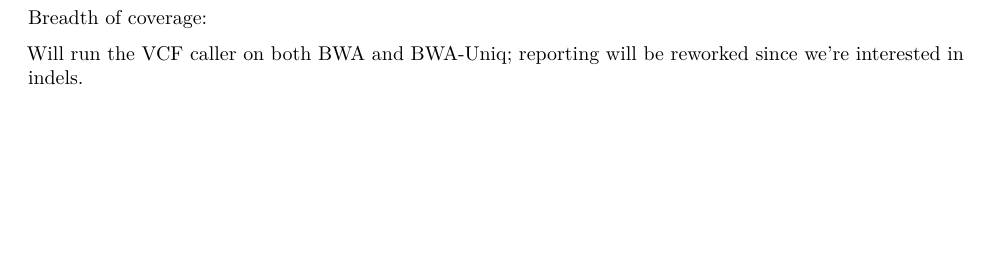
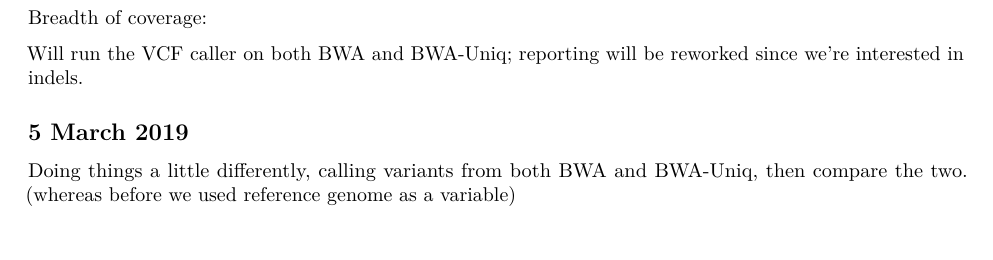
Before and after one commit to csoeder/EJgrepper, an R Markdown document (dev/EJgrep_dev1.Rmd): part of page 2 of 2, cut so that both start at the same text. Rendered offline with R 4.5, knitr and Pandoc, then LaTeX, with nearby package versions; some code elsewhere in the file could not run offline.

Commit message:
more tuning of the VCF reporting

````diff
--- a/dev/EJgrep_dev1.Rmd
+++ b/dev/EJgrep_dev1.Rmd
@@ -268,5 +268,8 @@ ggplot(breadth.process %>%  select(-c(breadth_retention, measure)) %>%  gather(b
 ```
 
 
+Will run the VCF caller on both BWA and BWA-Uniq; reporting will be reworked since we're interested in indels.
 
-Will run the VCF caller on both BWA and BWA-Uniq; reporting will be reworked since we're interested in indels.
+## 5 March 2019
+
+Doing things a little differently, calling variants from both BWA and BWA-Uniq, then compare the two. (whereas before we used reference genome as a variable)
````
Also changed, not shown: 1 other file.
